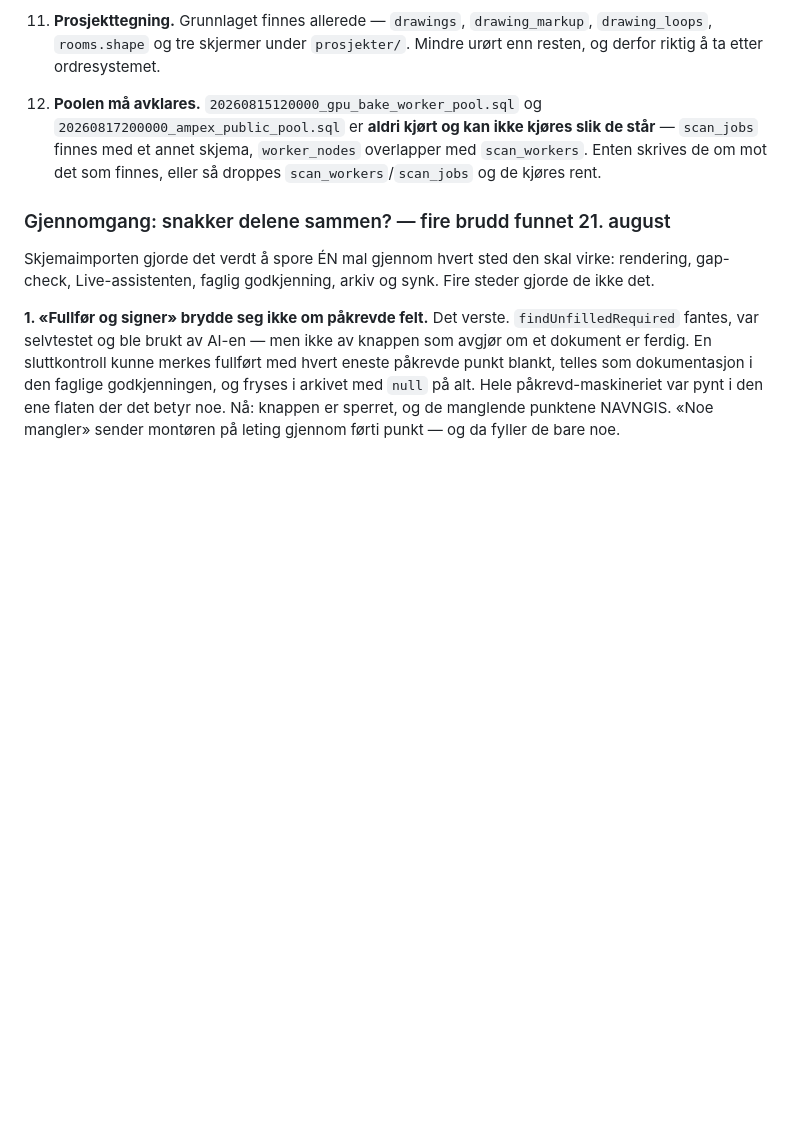
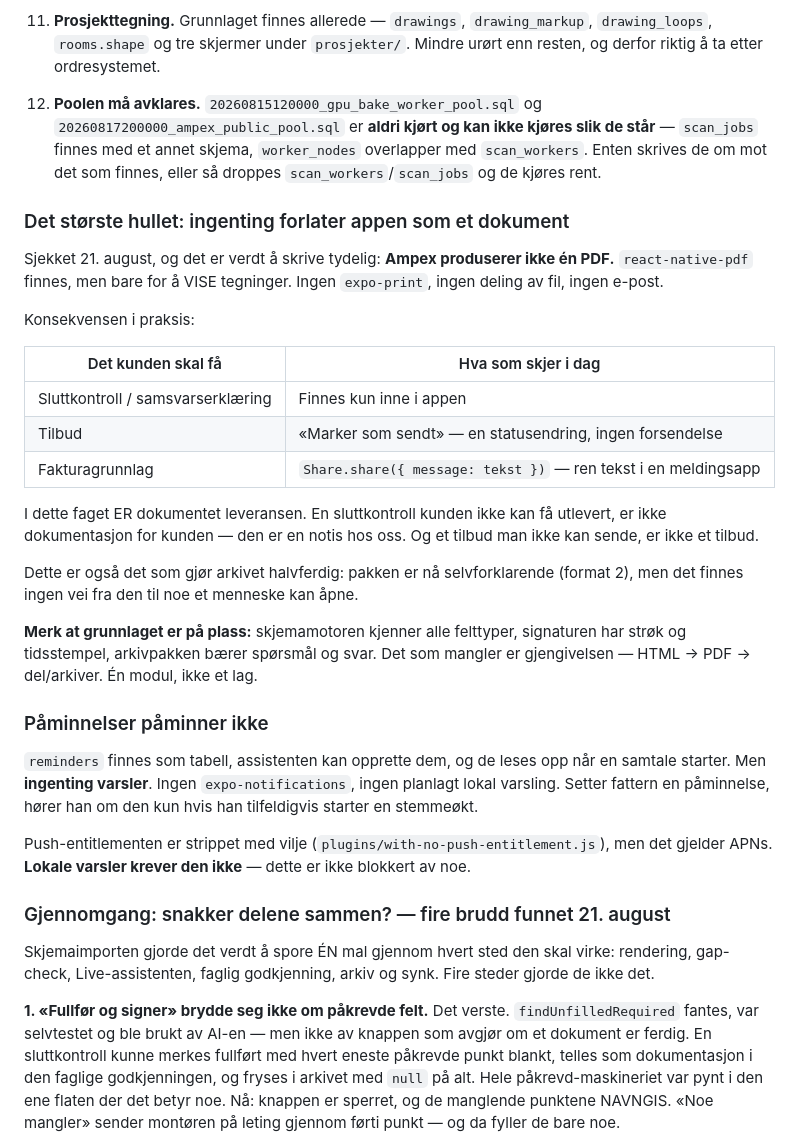
Before and after one commit to stocktormod-design/AmpexRevamped, a Markdown page: docs/STATUS.md, the part around the change. GitHub-like rendering; blank space fills up the shorter version.

Commit message:
docs: to hull som ikke sto noe sted — PDF og påminnelser
Ampex produserer ikke ÉN pdf. react-native-pdf finnes, men bare for å vise
tegninger. Ingen expo-print, ingen fildeling, ingen e-post.

Sluttkontrollen finnes kun inne i appen. Tilbudet «markeres som sendt» — en
statusendring, ingen forsendelse. Fakturagrunnlaget deles som REN TEKST i en
meldingsapp. I dette faget er dokumentet leveransen: en sluttkontroll kunden
ikke kan få utlevert er ikke dokumentasjon for kunden, og et tilbud man ikke kan
sende er ikke et tilbud.

Det gjør også arkivet halvferdig. Pakken ble nettopp selvforklarende (format 2),
men det finnes ingen vei fra den til noe et menneske kan åpne.

Og: reminders finnes som tabell, assistenten oppretter dem, de leses opp ved
samtalestart — men ingenting VARSLER. Push-entitlementen er strippet med vilje,
men det gjelder APNs; lokale varsler krever den ikke. Ingenting blokkerer dette.

```diff
--- a/docs/STATUS.md
+++ b/docs/STATUS.md
@@ -660,6 +660,42 @@ den flyttes uendret til Ampex Desktop når den finnes.
     overlapper med `scan_workers`. Enten skrives de om mot det som finnes, eller
     så droppes `scan_workers`/`scan_jobs` og de kjøres rent.
 
+### Det største hullet: ingenting forlater appen som et dokument
+
+Sjekket 21. august, og det er verdt å skrive tydelig: **Ampex produserer ikke én
+PDF.** `react-native-pdf` finnes, men bare for å VISE tegninger. Ingen
+`expo-print`, ingen deling av fil, ingen e-post.
+
+Konsekvensen i praksis:
+
+| Det kunden skal få | Hva som skjer i dag |
+|--------------------|---------------------|
+| Sluttkontroll / samsvarserklæring | Finnes kun inne i appen |
+| Tilbud | «Marker som sendt» — en statusendring, ingen forsendelse |
+| Fakturagrunnlag | `Share.share({ message: tekst })` — ren tekst i en meldingsapp |
+
+I dette faget ER dokumentet leveransen. En sluttkontroll kunden ikke kan få
+utlevert, er ikke dokumentasjon for kunden — den er en notis hos oss. Og et
+tilbud man ikke kan sende, er ikke et tilbud.
+
+Dette er også det som gjør arkivet halvferdig: pakken er nå selvforklarende
+(format 2), men det finnes ingen vei fra den til noe et menneske kan åpne.
+
+**Merk at grunnlaget er på plass:** skjemamotoren kjenner alle felttyper,
+signaturen har strøk og tidsstempel, arkivpakken bærer spørsmål og svar. Det som
+mangler er gjengivelsen — HTML → PDF → del/arkiver. Én modul, ikke et lag.
+
+### Påminnelser påminner ikke
+
+`reminders` finnes som tabell, assistenten kan opprette dem, og de leses opp når
+en samtale starter. Men **ingenting varsler**. Ingen `expo-notifications`, ingen
+planlagt lokal varsling. Setter fattern en påminnelse, hører han om den kun hvis
+han tilfeldigvis starter en stemmeøkt.
+
+Push-entitlementen er strippet med vilje (`plugins/with-no-push-entitlement.js`),
+men det gjelder APNs. **Lokale varsler krever den ikke** — dette er ikke blokkert
+av noe.
+
 ### Gjennomgang: snakker delene sammen? — fire brudd funnet 21. august
 
 Skjemaimporten gjorde det verdt å spore ÉN mal gjennom hvert sted den skal
```
